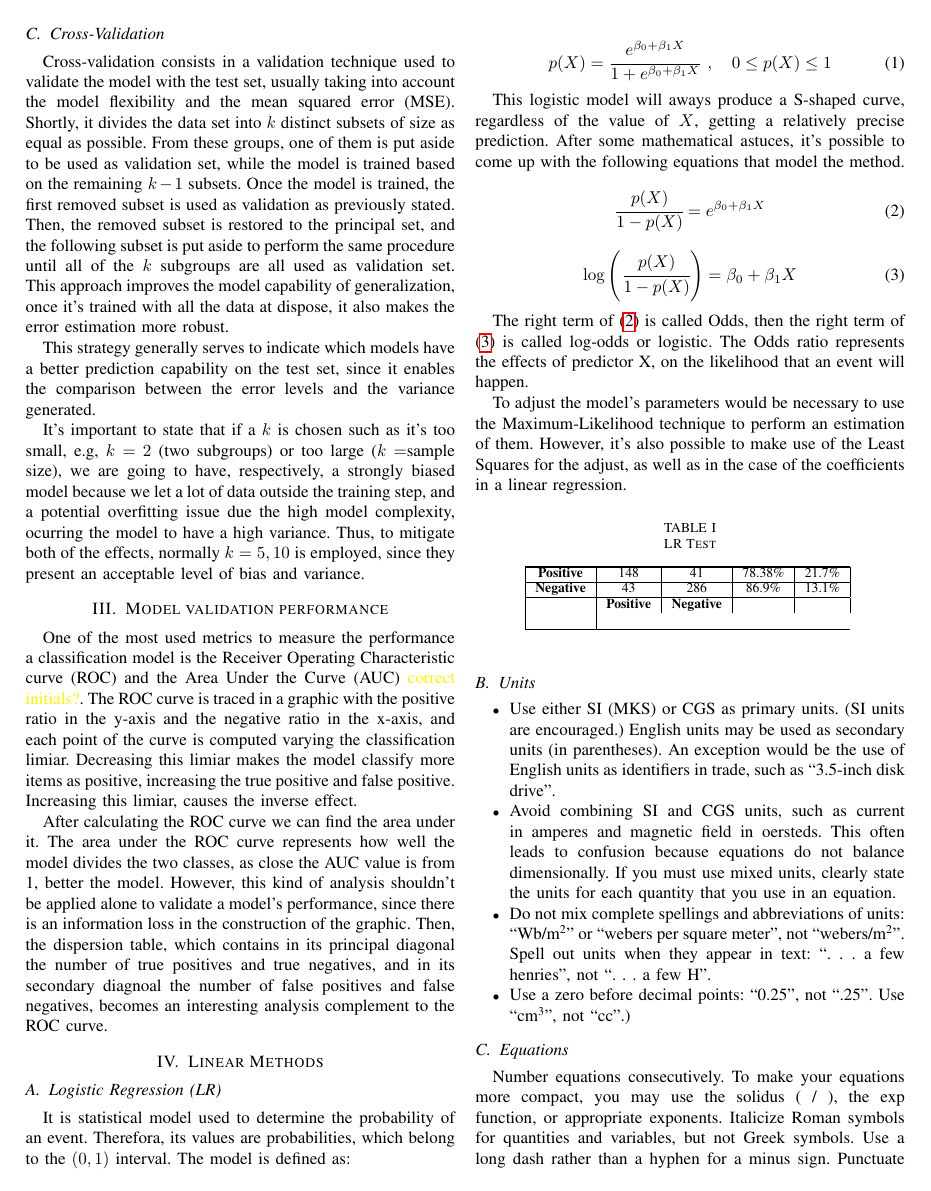
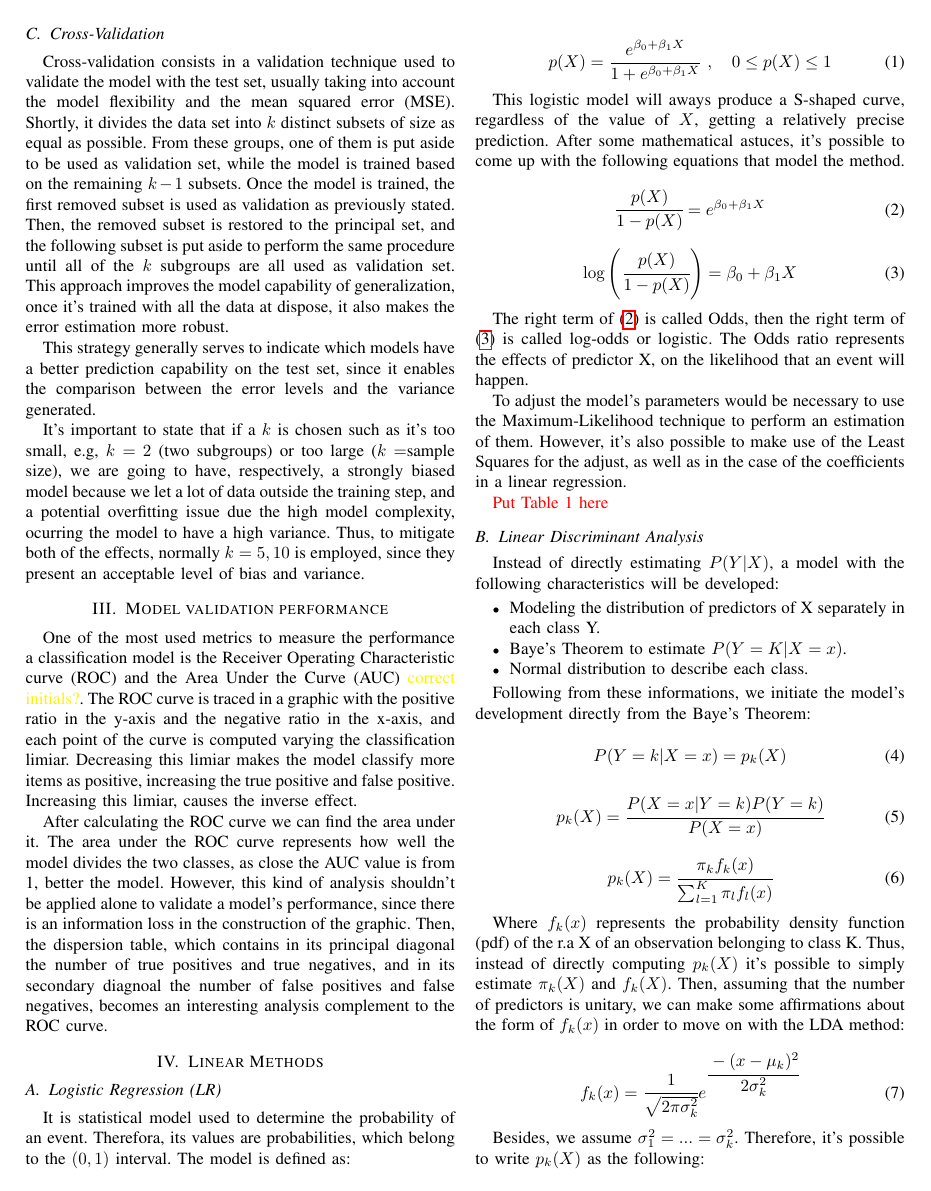
Before and after one commit to lucasabdalah/Exploratory-Data-Analisys, a LaTeX problem sheet (report/hw3/hw3-report.tex): page 2 of 4. Compiled offline with pdfLaTeX; a missing font is replaced by an installed copy or a similar font; a LaTeX package or settings file that is missing is left out; a missing bibliography style is replaced by a similar one.

Commit message:
Linear Methods (LDA)

```diff
--- a/report/hw3/hw3-report.tex
+++ b/report/hw3/hw3-report.tex
@@ -201,27 +201,64 @@ the Maximum-Likelihood technique to perform an estimation of them. However, it's
 to make use of the Least Squares for the adjust, as well as in the case of the
 coefficients in a linear regression.
 
-\begin{table}[htbp]
-    \caption{LR Test}
-    \begin{center}
-    \begin{tabular}{|c|c|c|c|c|}
-    \hline
-    \cline{1-5}
-    \textbf{Positive}& 148 & 41 & 78.38\% & 21.7\% \\
-    \cline{1-5}
-    \textbf{Negative} & 43 & 286 & 86.9\% & 13.1\% \\
-    \hline
-     & \textbf{Positive} & \textbf{Negative} & & & \\
-    \hline
-    \end{tabular}
-    \label{LR Test}
-    \end{center}
-\end{table}
+\reviewUrgent{Put Table 1 here}
 
-\subsection{Units}
+% \begin{table}[htbp]
+%     \caption{LR Test}
+%     \begin{center}
+%     \begin{tabular}{|c|c|c|c|c|}
+%     \hline
+%     \cline{1-5}
+%     \textbf{Positive}& 148 & 41 & 78.38\% & 21.7\% \\
+%     \cline{1-5}
+%     \textbf{Negative} & 43 & 286 & 86.9\% & 13.1\% \\
+%     \hline
+%      & \textbf{Positive} & \textbf{Negative} & & & \\
+%     \hline
+%     \end{tabular}
+%     \label{LR Test}
+%     \end{center}
+% \end{table}
+
+\subsection{Linear Discriminant Analysis}
+
+Instead of directly estimating $P(Y|X)$, a model with the following characteristics will
+be developed:
+
 \begin{itemize}
-\item Use either SI (MKS) or CGS as primary units. (SI units are encouraged.) English units may be used as secondary units (in parentheses). An exception would be the use of English units as identifiers in trade, such as ``3.5-inch disk drive''.
-\item Avoid combining SI and CGS units, such as current in amperes and magnetic field in oersteds. This often leads to confusion because equations do not balance dimensionally. If you must use mixed units, clearly state the units for each quantity that you use in an equation.
-\item Do not mix complete spellings and abbreviations of units: ``Wb/m\textsuperscript{2}'' or ``webers per square meter'', not ``webers/m\textsuperscript{2}''. Spell out units when they appear in text: ``. . . a few henries'', not ``. . . a few H''.
-\item Use a zero before decimal points: ``0.25'', not ``.25''. Use ``cm\textsuperscript{3}'', not ``cc''.)
+    \item Modeling the distribution of predictors of X separately in each class Y.
+    \item Baye's Theorem to estimate $P(Y = K|X = x)$.
+    \item Normal distribution to describe each class.
 \end{itemize}
+
+Following from these informations, we initiate the model's development directly from the
+Baye's Theorem:
+
+\begin{equation}
+    P(Y=k|X=x) = p_k(X) \label{eq4}
+\end{equation}
+
+\begin{equation}
+    p_k(X) = \cfrac{P(X=x|Y=k)P(Y = k)}{P(X=x)} \label{eq5}
+\end{equation}
+
+\begin{equation}
+    p_k(X) = \cfrac{\pi_k f_k(x)}{\sum^{K}_{l=1}\pi_lf_l(x)} \label{eq6}
+\end{equation}
+
+Where $f_k(x)$ represents the probability density function (pdf) of the r.a X of
+an observation belonging to class K. Thus, instead of directly computing $p_k(X)$ it's
+possible to simply estimate $\pi_k(X)$ and $f_k(X)$. Then, assuming that the number of
+predictors is unitary, we can make some affirmations about the form of $f_k(x)$ in order
+to move on with the LDA method:
+
+\begin{equation}
+    f_k(x) = \cfrac{1}{\sqrt{2\pi\sigma^2_k}}e^{\cfrac{-(x-\mu_k)^2}{2\sigma^2_k}} \label{eq7}
+\end{equation}
+
+Besides, we assume $\sigma_1^2=...=\sigma_k^2$. Therefore, it's possible to write $p_k(X)$
+as the following:
+
+\begin{equation}
+    p_k(X) = \cfrac{\pi_k \cfrac{1}{\sqrt{2\pi\sigma^2_k}}e^{\cfrac{-(x-\mu_k)^2}{2\sigma^2_k}}}{\sum^K_{l=1}\cfrac{1}{\sqrt{2\pi\sigma^2_l}}e^{\cfrac{-(x-\mu_l)^2}{2\sigma^2_l}}} \label{eq8}
+\end{equation}
```
Also changed, not shown: report/hw3/hw3-report.pdf, report/hw3/hw3-report.tex (27 more changed lines).
